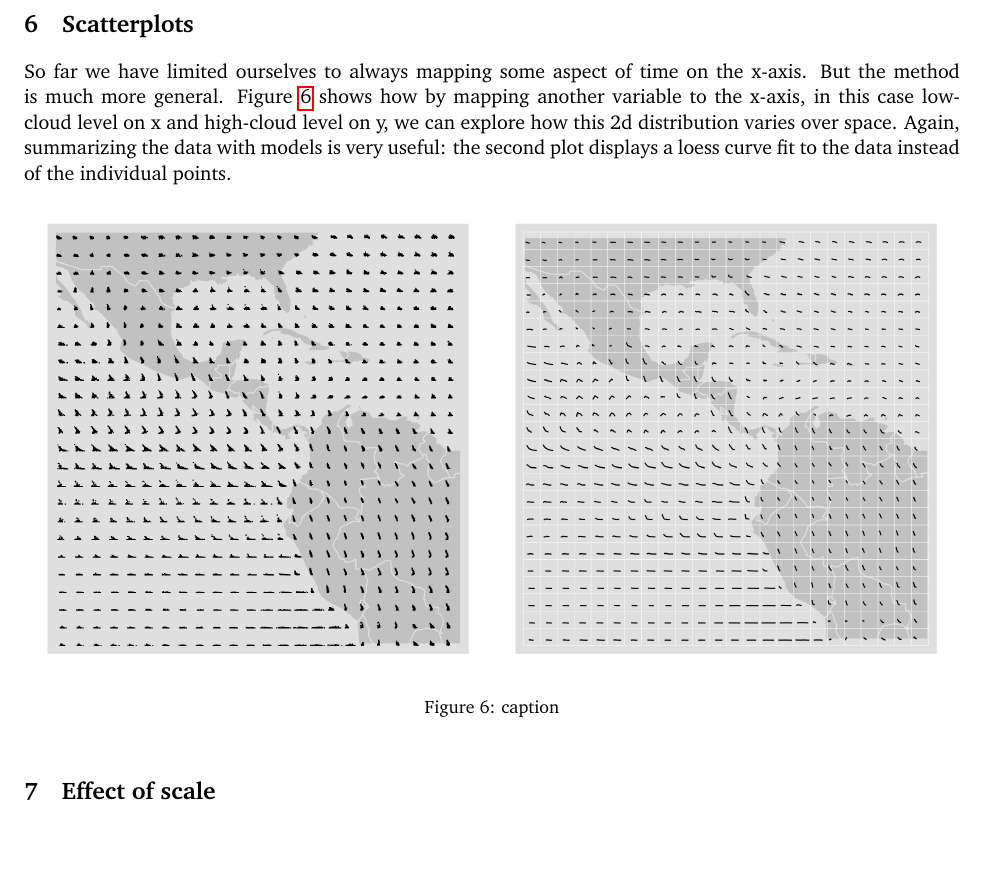
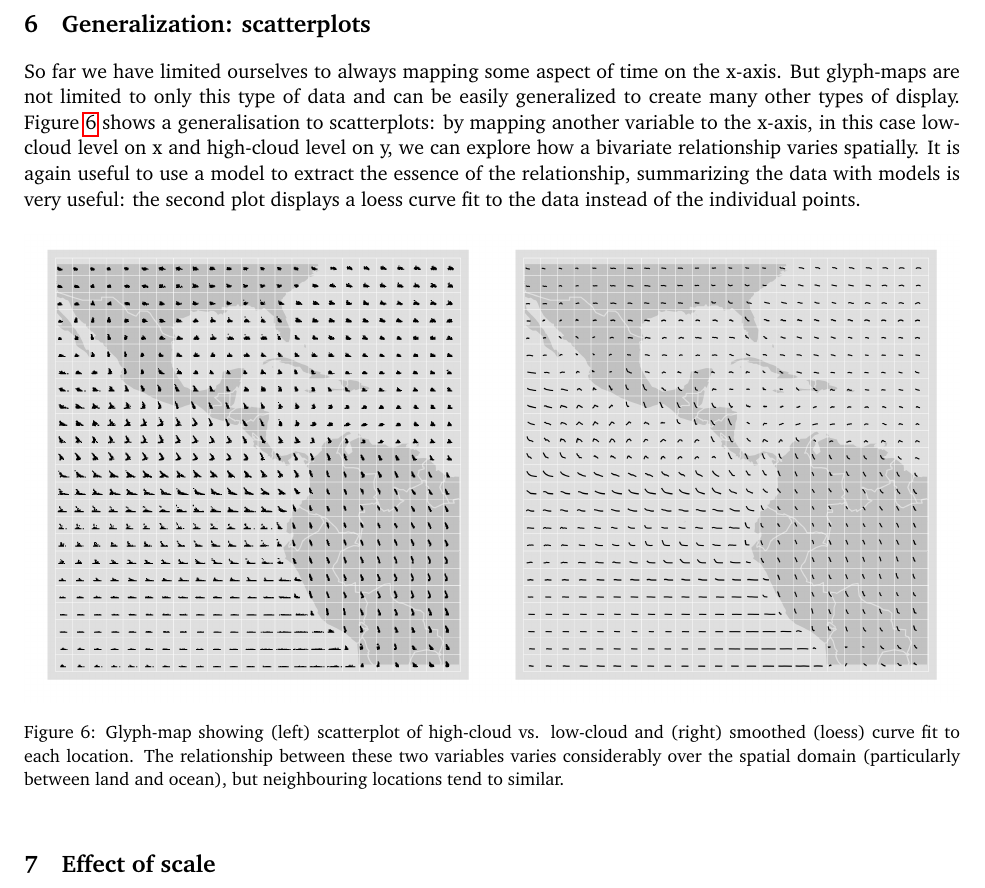
Before and after one commit to ggobi/paper-climate, a LaTeX document (paper.tex): part of page 6 of 8 before the commit and part of page 6 of 7 after it, cut at the place of the change, the shorter picture padded with empty space. Compiled offline with pdfLaTeX.

Commit message:
Tidy up scatterplot section

```diff
--- a/paper.tex
+++ b/paper.tex
@@ -123,13 +123,14 @@ The alteration to the data transformation is quite simple. Without loss of gener
   \label{fig:cycle}
 \end{figure}
 
-\section{Scatterplots}
+\section{Generalization: scatterplots}
 
-So far we have limited ourselves to always mapping some aspect of time on the x-axis. But the method is much more general. Figure~\ref{fig:cloud} shows how by mapping another variable to the x-axis, in this case low-cloud level on x and high-cloud level on y, we can explore how this 2d distribution varies over space. Again, summarizing the data with models is very useful: the second plot displays a loess curve fit to the data instead of the individual points.
+So far we have limited ourselves to always mapping some aspect of time on the x-axis. But glyph-maps are not limited to only this type of data and can  be easily generalized to create many other types of display. Figure~\ref{fig:cloud} shows a generalisation to scatterplots: by mapping another variable to the x-axis, in this case low-cloud level on x and high-cloud level on y, we can explore how a bivariate relationship varies spatially. It is again useful to use a model to extract the essence of the relationship, summarizing the data with models is very useful: the second plot displays a loess curve fit to the data instead of the individual points.
 
 \begin{figure}[htbp]
   \centering
-   \includegraphics[width=0.5\linewidth]{clouds}%
-   \includegraphics[width=0.5\linewidth]{clouds-smooth}
-  \caption{caption}
+  \includegraphics[width=0.5\linewidth]{clouds}%
+  \includegraphics[width=0.5\linewidth]{clouds-smooth}
+
+  \caption{Glyph-map showing (left) scatterplot of high-cloud vs. low-cloud and (right) smoothed (loess) curve fit to each location. The relationship between these two variables varies considerably over the spatial domain (particularly between land and ocean), but neighbouring locations tend to similar. }
   \label{fig:cloud}
@@ -142,4 +137,3 @@ So far we have limited ourselves to always mapping some aspect of time on the x-
-  \label{fig:cloud-alt}
 \end{figure}
 
 \section{Effect of scale}
```
Also changed, not shown: code/1-modeling.r (+2 -6 lines), images/clouds.png, paper.tex (6 more changed lines).
